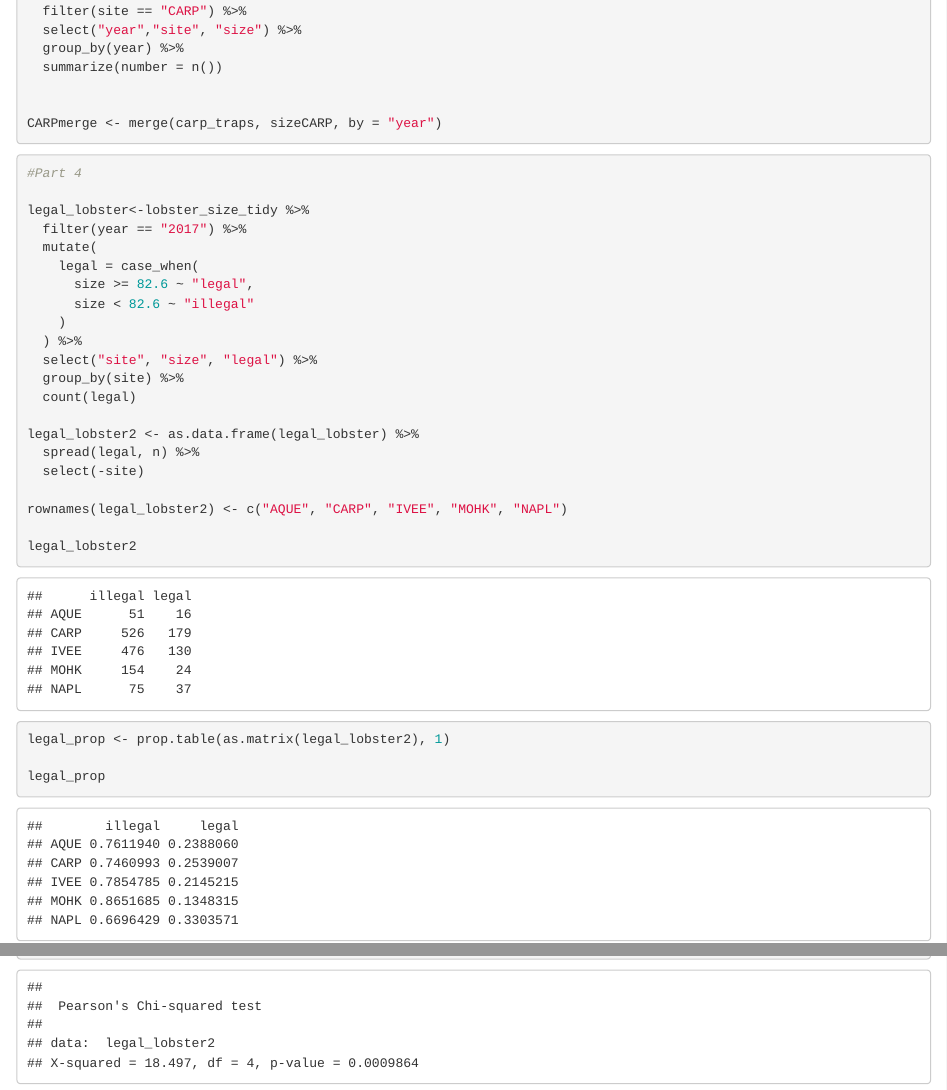
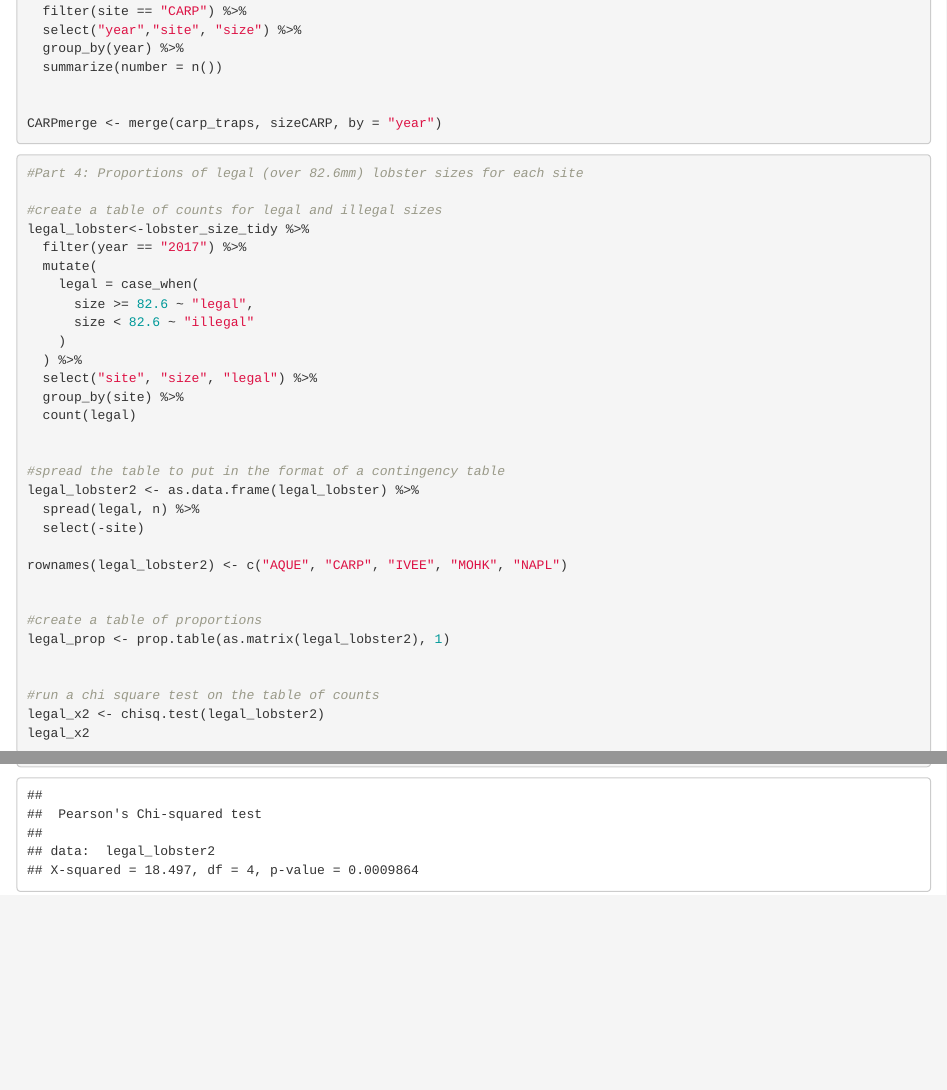
Before and after one commit to nburola/Lobster, an R Markdown document (lobster_knit.Rmd): the page in a window 1100 px wide, from 500 px down, and a second part further down, joined at a grey line. Rendered offline with R 4.5, knitr and Pandoc, with nearby package versions.

Commit message:
Added annotations

````diff
--- a/lobster_knit.Rmd
+++ b/lobster_knit.Rmd
@@ -61,8 +61,9 @@ CARPmerge <- merge(carp_traps, sizeCARP, by = "year")
 ```
 
 ```{r}
-#Part 4
+#Part 4: Proportions of legal (over 82.6mm) lobster sizes for each site
 
+#create a table of counts for legal and illegal sizes
 legal_lobster<-lobster_size_tidy %>%
   filter(year == "2017") %>%
   mutate(
@@ -75,18 +76,20 @@ legal_lobster<-lobster_size_tidy %>%
   group_by(site) %>%
   count(legal)
 
+
+#spread the table to put in the format of a contingency table
 legal_lobster2 <- as.data.frame(legal_lobster) %>%
   spread(legal, n) %>%
   select(-site)
 
 rownames(legal_lobster2) <- c("AQUE", "CARP", "IVEE", "MOHK", "NAPL")
 
-legal_lobster2
 
+#create a table of proportions
 legal_prop <- prop.table(as.matrix(legal_lobster2), 1)
 
-legal_prop
 
+#run a chi square test on the table of counts
 legal_x2 <- chisq.test(legal_lobster2)
 legal_x2
 
````
